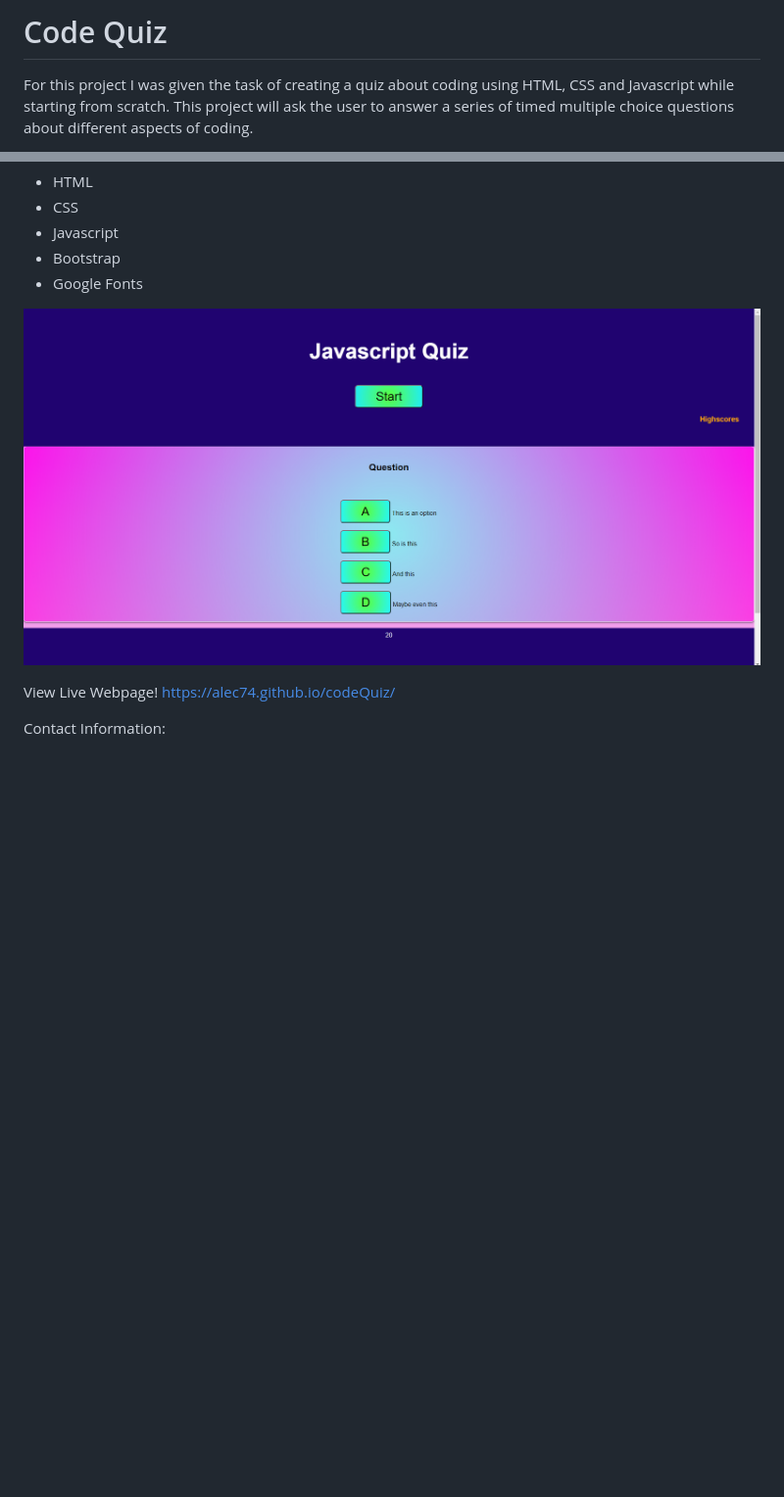
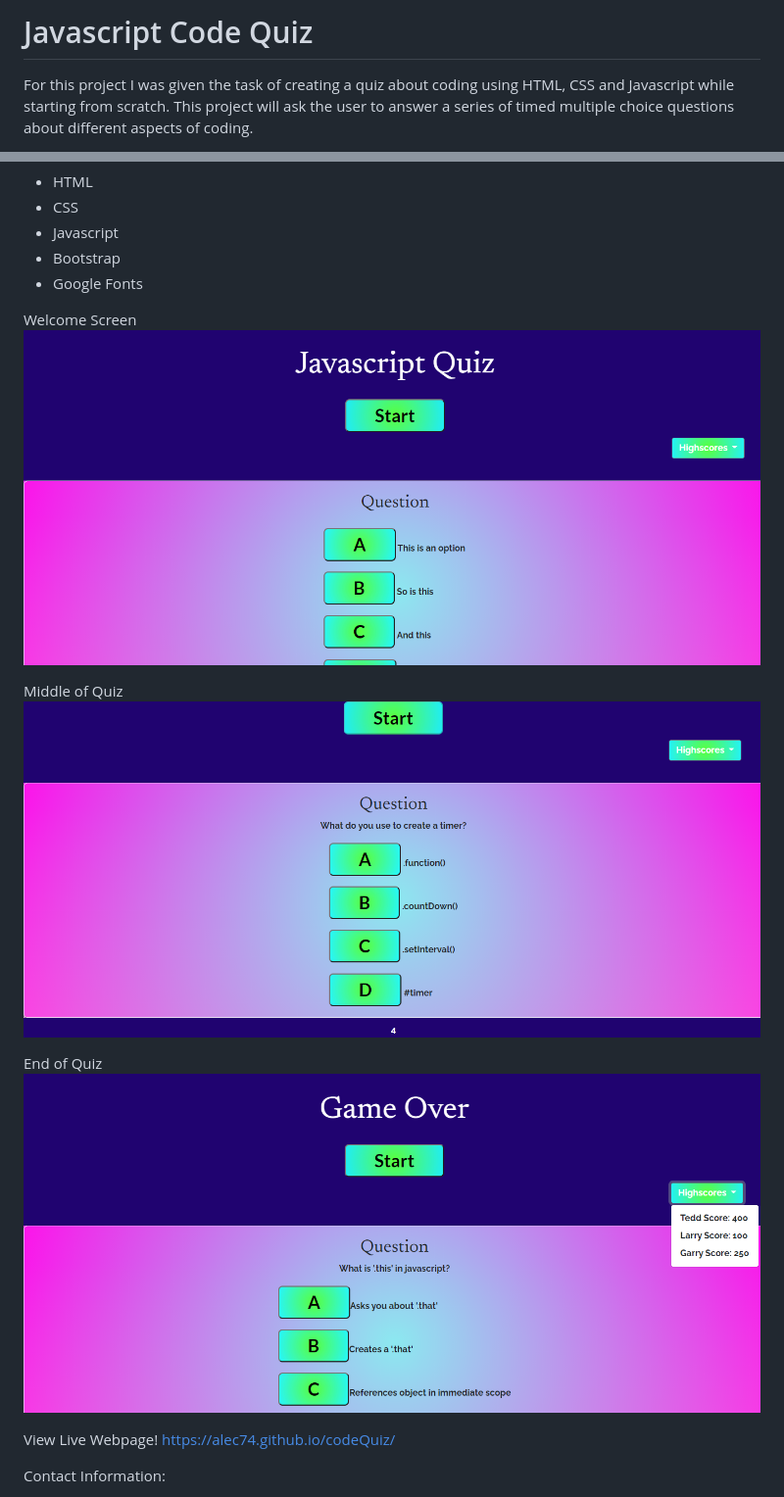
Before and after one commit to Alec74/codeQuiz, a Markdown page: README.md, 2 parts joined by grey strips. Shown: that part at 98% size. Rendered like a GitHub page; pictures changed too: images/demo.png (deleted), images/demoFinish.png (added), images/demoMiddle.png (added); blank space fills up the shorter version.

Commit message:
updated readme file to include more screenshots

```diff
--- a/README.md
+++ b/README.md
@@ -1,4 +1,4 @@
-# Code Quiz
+# Javascript Code Quiz
 
 For this project I was given the task of creating a quiz about coding using HTML, CSS and Javascript while starting from scratch. This project will ask the user to answer a series of timed multiple choice questions about different aspects of coding.
 
@@ -17,7 +17,14 @@ Technologies used:
 * Bootstrap
 * Google Fonts
 
-![image of webpage](images/demo.png)
+Welcome Screen
+![image of webpage start](images/demoStart.png)
+
+Middle of Quiz
+![image of webpage middle](images/demoMiddle.png)
+
+End of Quiz
+![image of webpage end](images/demoFinish.png)
 
 View Live Webpage!
 https://alec74.github.io/codeQuiz/
```
